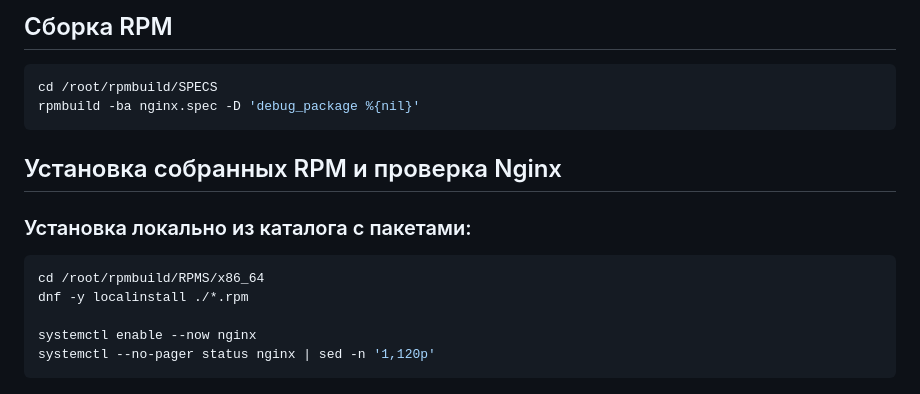
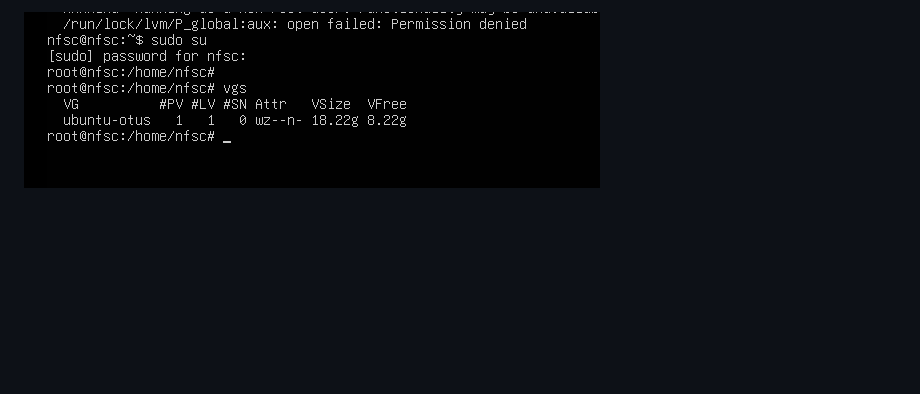
Before and after one commit to ashermahonin/otus-linux-professional, a Markdown page: README.md, the part around one of its changes. GitHub-like rendering; pictures changed too: image-5.png (added); blank space fills up the shorter version.

````diff
--- a/README.md
+++ b/README.md
@@ -76,17 +18 @@ grep -n "add-module=/root/ngx_brotli" -n /root/rpmbuild/SPECS/nginx.spec || true
-## Сборка RPM
-
-```bash
-cd /root/rpmbuild/SPECS
-rpmbuild -ba nginx.spec -D 'debug_package %{nil}'
-```
-
-## Установка собранных RPM и проверка Nginx
-### Установка локально из каталога с пакетами:
-
-```bash
-cd /root/rpmbuild/RPMS/x86_64
-dnf -y localinstall ./*.rpm
-
-systemctl enable --now nginx
-systemctl --no-pager status nginx | sed -n '1,120p'
-```
+![alt text](image-5.png)
````
Also changed, not shown: other parts of README.md (+10 -68 lines), image-1.png (added), image-2.png (added), image-3.png (added), image-4.png (added), image.png (added).
